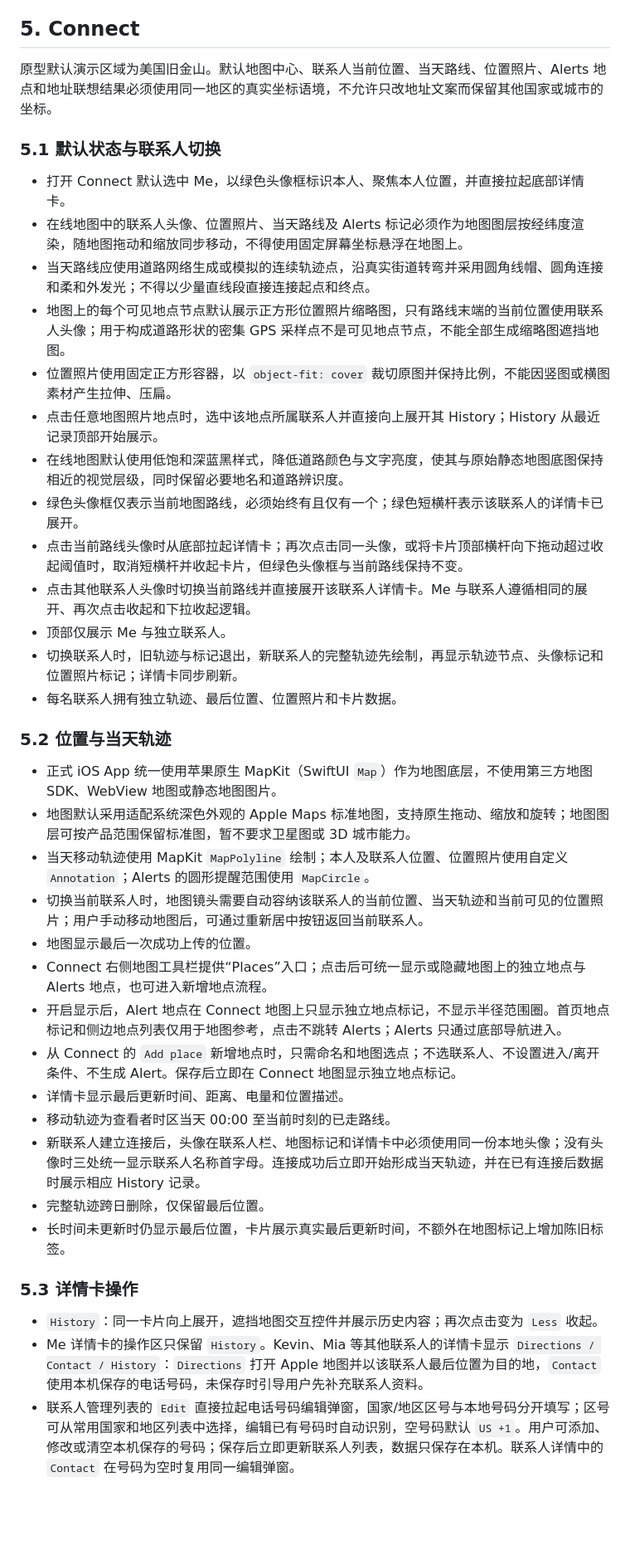
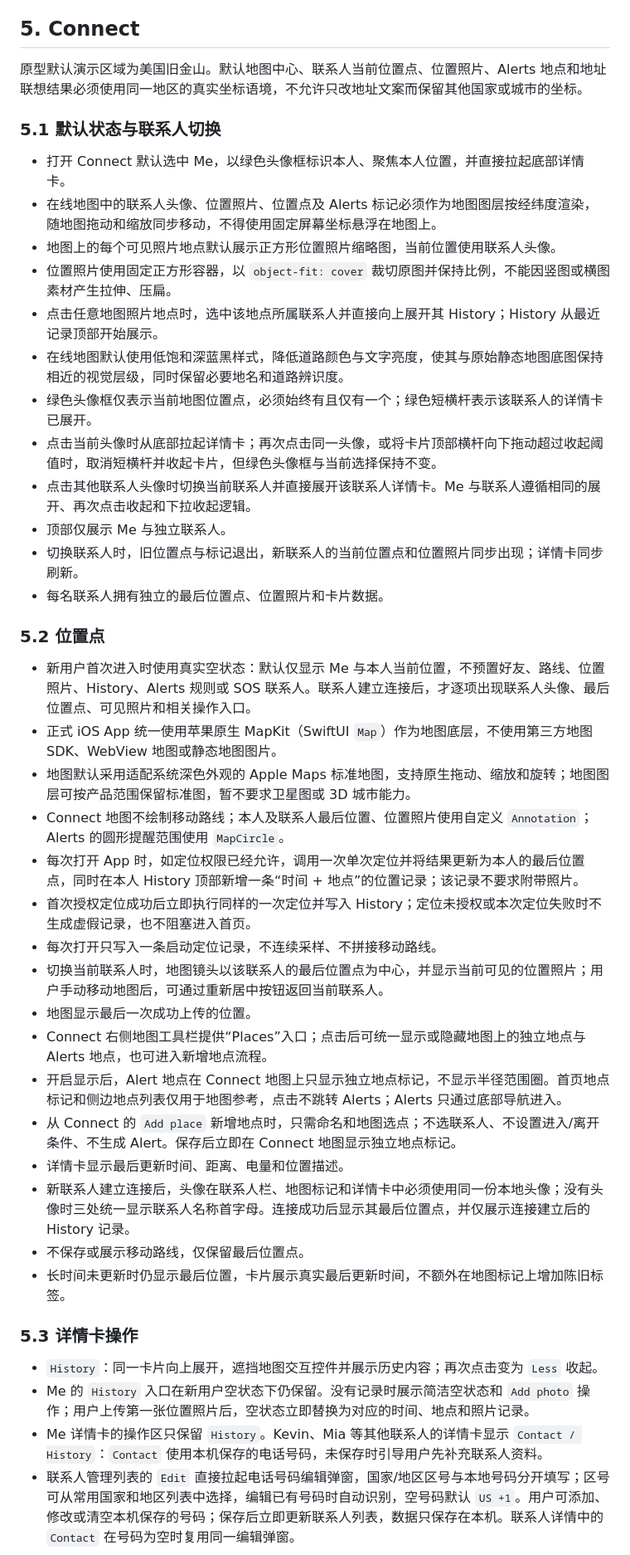
Before and after one commit to Duxinxin-real/connect-location-prototype, a Markdown page: 产品需求文档-PRD.md, the part around one of its changes. Shown at 83% size. Drawn GitHub-style; blank space fills up the shorter version.

Commit message:
Document location point history behavior

```diff
--- a/产品需求文档-PRD.md
+++ b/产品需求文档-PRD.md
@@ -100,44 +100,47 @@ App
 
 ## 5. Connect
 
-原型默认演示区域为美国旧金山。默认地图中心、联系人当前位置、当天路线、位置照片、Alerts 地点和地址联想结果必须使用同一地区的真实坐标语境，不允许只改地址文案而保留其他国家或城市的坐标。
+原型默认演示区域为美国旧金山。默认地图中心、联系人当前位置点、位置照片、Alerts 地点和地址联想结果必须使用同一地区的真实坐标语境，不允许只改地址文案而保留其他国家或城市的坐标。
 
 ### 5.1 默认状态与联系人切换
 
 - 打开 Connect 默认选中 Me，以绿色头像框标识本人、聚焦本人位置，并直接拉起底部详情卡。
-- 在线地图中的联系人头像、位置照片、当天路线及 Alerts 标记必须作为地图图层按经纬度渲染，随地图拖动和缩放同步移动，不得使用固定屏幕坐标悬浮在地图上。
-- 当天路线应使用道路网络生成或模拟的连续轨迹点，沿真实街道转弯并采用圆角线帽、圆角连接和柔和外发光；不得以少量直线段直接连接起点和终点。
-- 地图上的每个可见地点节点默认展示正方形位置照片缩略图，只有路线末端的当前位置使用联系人头像；用于构成道路形状的密集 GPS 采样点不是可见地点节点，不能全部生成缩略图遮挡地图。
+- 在线地图中的联系人头像、位置照片、位置点及 Alerts 标记必须作为地图图层按经纬度渲染，随地图拖动和缩放同步移动，不得使用固定屏幕坐标悬浮在地图上。
+- 地图上的每个可见照片地点默认展示正方形位置照片缩略图，当前位置使用联系人头像。
 - 位置照片使用固定正方形容器，以 `object-fit: cover` 裁切原图并保持比例，不能因竖图或横图素材产生拉伸、压扁。
 - 点击任意地图照片地点时，选中该地点所属联系人并直接向上展开其 History；History 从最近记录顶部开始展示。
 - 在线地图默认使用低饱和深蓝黑样式，降低道路颜色与文字亮度，使其与原始静态地图底图保持相近的视觉层级，同时保留必要地名和道路辨识度。
-- 绿色头像框仅表示当前地图路线，必须始终有且仅有一个；绿色短横杆表示该联系人的详情卡已展开。
-- 点击当前路线头像时从底部拉起详情卡；再次点击同一头像，或将卡片顶部横杆向下拖动超过收起阈值时，取消短横杆并收起卡片，但绿色头像框与当前路线保持不变。
-- 点击其他联系人头像时切换当前路线并直接展开该联系人详情卡。Me 与联系人遵循相同的展开、再次点击收起和下拉收起逻辑。
+- 绿色头像框仅表示当前地图位置点，必须始终有且仅有一个；绿色短横杆表示该联系人的详情卡已展开。
+- 点击当前头像时从底部拉起详情卡；再次点击同一头像，或将卡片顶部横杆向下拖动超过收起阈值时，取消短横杆并收起卡片，但绿色头像框与当前选择保持不变。
+- 点击其他联系人头像时切换当前联系人并直接展开该联系人详情卡。Me 与联系人遵循相同的展开、再次点击收起和下拉收起逻辑。
 - 顶部仅展示 Me 与独立联系人。
-- 切换联系人时，旧轨迹与标记退出，新联系人的完整轨迹先绘制，再显示轨迹节点、头像标记和位置照片标记；详情卡同步刷新。
-- 每名联系人拥有独立轨迹、最后位置、位置照片和卡片数据。
+- 切换联系人时，旧位置点与标记退出，新联系人的当前位置点和位置照片同步出现；详情卡同步刷新。
+- 每名联系人拥有独立的最后位置点、位置照片和卡片数据。
 
-### 5.2 位置与当天轨迹
+### 5.2 位置点
 
+- 新用户首次进入时使用真实空状态：默认仅显示 Me 与本人当前位置，不预置好友、路线、位置照片、History、Alerts 规则或 SOS 联系人。联系人建立连接后，才逐项出现联系人头像、最后位置点、可见照片和相关操作入口。
 - 正式 iOS App 统一使用苹果原生 MapKit（SwiftUI `Map`）作为地图底层，不使用第三方地图 SDK、WebView 地图或静态地图图片。
 - 地图默认采用适配系统深色外观的 Apple Maps 标准地图，支持原生拖动、缩放和旋转；地图图层可按产品范围保留标准图，暂不要求卫星图或 3D 城市能力。
-- 当天移动轨迹使用 MapKit `MapPolyline` 绘制；本人及联系人位置、位置照片使用自定义 `Annotation`；Alerts 的圆形提醒范围使用 `MapCircle`。
-- 切换当前联系人时，地图镜头需要自动容纳该联系人的当前位置、当天轨迹和当前可见的位置照片；用户手动移动地图后，可通过重新居中按钮返回当前联系人。
+- Connect 地图不绘制移动路线；本人及联系人最后位置、位置照片使用自定义 `Annotation`；Alerts 的圆形提醒范围使用 `MapCircle`。
+- 每次打开 App 时，如定位权限已经允许，调用一次单次定位并将结果更新为本人的最后位置点，同时在本人 History 顶部新增一条“时间 + 地点”的位置记录；该记录不要求附带照片。
+- 首次授权定位成功后立即执行同样的一次定位并写入 History；定位未授权或本次定位失败时不生成虚假记录，也不阻塞进入首页。
+- 每次打开只写入一条启动定位记录，不连续采样、不拼接移动路线。
+- 切换当前联系人时，地图镜头以该联系人的最后位置点为中心，并显示当前可见的位置照片；用户手动移动地图后，可通过重新居中按钮返回当前联系人。
 - 地图显示最后一次成功上传的位置。
 - Connect 右侧地图工具栏提供“Places”入口；点击后可统一显示或隐藏地图上的独立地点与 Alerts 地点，也可进入新增地点流程。
 - 开启显示后，Alert 地点在 Connect 地图上只显示独立地点标记，不显示半径范围圈。首页地点标记和侧边地点列表仅用于地图参考，点击不跳转 Alerts；Alerts 只通过底部导航进入。
 - 从 Connect 的 `Add place` 新增地点时，只需命名和地图选点；不选联系人、不设置进入/离开条件、不生成 Alert。保存后立即在 Connect 地图显示独立地点标记。
 - 详情卡显示最后更新时间、距离、电量和位置描述。
-- 移动轨迹为查看者时区当天 00:00 至当前时刻的已走路线。
-- 新联系人建立连接后，头像在联系人栏、地图标记和详情卡中必须使用同一份本地头像；没有头像时三处统一显示联系人名称首字母。连接成功后立即开始形成当天轨迹，并在已有连接后数据时展示相应 History 记录。
-- 完整轨迹跨日删除，仅保留最后位置。
+- 新联系人建立连接后，头像在联系人栏、地图标记和详情卡中必须使用同一份本地头像；没有头像时三处统一显示联系人名称首字母。连接成功后显示其最后位置点，并仅展示连接建立后的 History 记录。
+- 不保存或展示移动路线，仅保留最后位置点。
 - 长时间未更新时仍显示最后位置，卡片展示真实最后更新时间，不额外在地图标记上增加陈旧标签。
 
 ### 5.3 详情卡操作
 
 - `History`：同一卡片向上展开，遮挡地图交互控件并展示历史内容；再次点击变为 `Less` 收起。
-- Me 详情卡的操作区只保留 `History`。Kevin、Mia 等其他联系人的详情卡显示 `Directions / Contact / History`：`Directions` 打开 Apple 地图并以该联系人最后位置为目的地，`Contact` 使用本机保存的电话号码，未保存时引导用户先补充联系人资料。
+- Me 的 `History` 入口在新用户空状态下仍保留。没有记录时展示简洁空状态和 `Add photo` 操作；用户上传第一张位置照片后，空状态立即替换为对应的时间、地点和照片记录。
+- Me 详情卡的操作区只保留 `History`。Kevin、Mia 等其他联系人的详情卡显示 `Contact / History`：`Contact` 使用本机保存的电话号码，未保存时引导用户先补充联系人资料。
 - 联系人管理列表的 `Edit` 直接拉起电话号码编辑弹窗，国家/地区区号与本地号码分开填写；区号可从常用国家和地区列表中选择，编辑已有号码时自动识别，空号码默认 `US +1`。用户可添加、修改或清空本机保存的号码；保存后立即更新联系人列表，数据只保存在本机。联系人详情中的 `Contact` 在号码为空时复用同一编辑弹窗。
 
 ### 5.4 位置照片
```
Also changed, not shown: other parts of 产品需求文档-PRD.md (+7 -7 lines).
